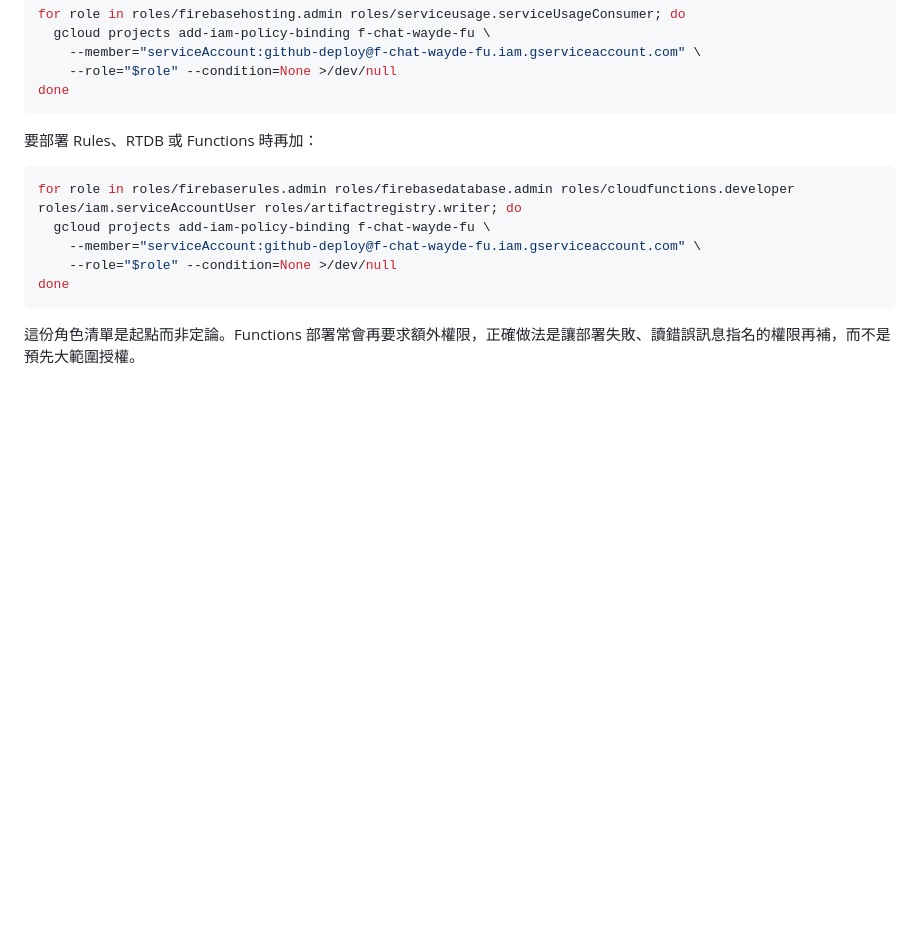
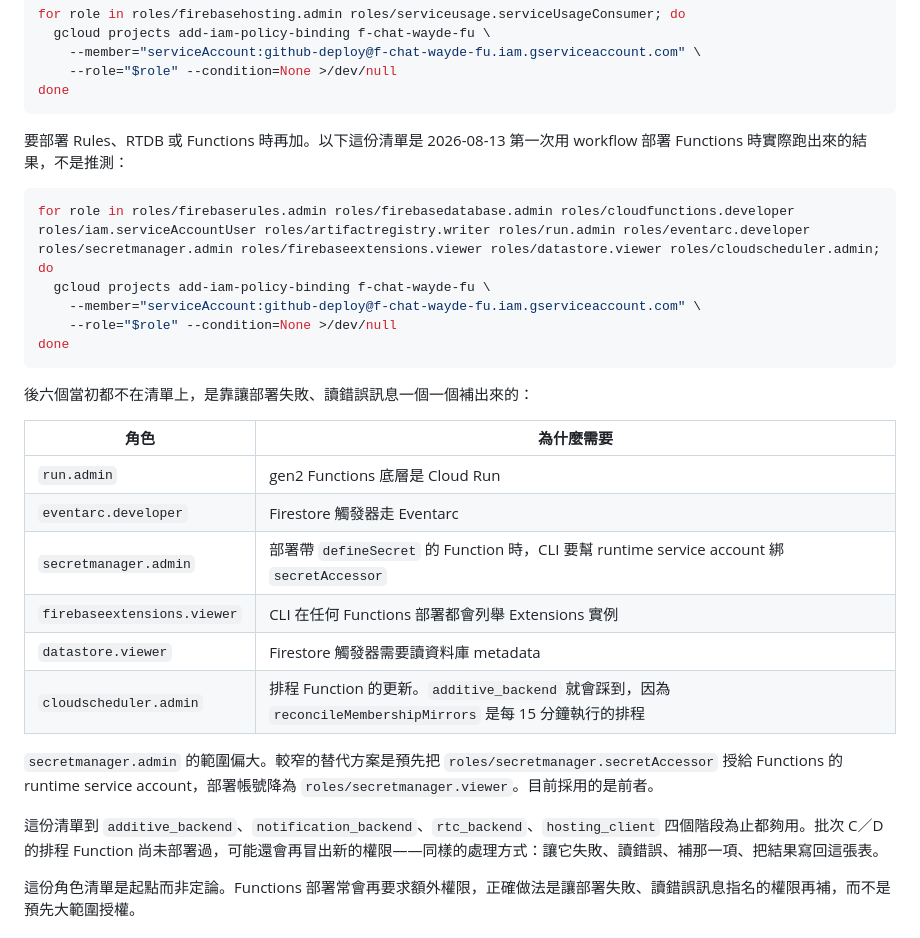
Before and after one commit to waydefu/chat-beta, a Markdown page: docs/WIF-SETUP.md, the part around the change. GitHub-like rendering; blank space fills up the shorter version.

Commit message:
Record the deploy roles that only surfaced by failing
WIF-SETUP listed five roles for the Rules, RTDB and Functions phases.
Deploying Functions for the first time needed eleven. The six missing
ones each cost a failed run to discover:

  run.admin              gen2 functions are Cloud Run underneath
  eventarc.developer     Firestore triggers route through Eventarc
  secretmanager.admin    binding secretAccessor to the runtime account
  firebaseextensions.viewer  the CLI enumerates Extensions every deploy
  datastore.viewer       Firestore triggers read database metadata
  cloudscheduler.admin   additive_backend updates a scheduled function

cloudscheduler.admin is the one that surprises: additive_backend looks
like plain membership functions, but reconcileMembershipMirrors runs on
a 15 minute schedule, so the phase touches Cloud Scheduler.

Record why each is needed, and note that secretmanager.admin is wider
than necessary if the runtime account is granted secretAccessor up
front instead.

Co-Authored-By: Claude Opus 5 <noreply@anthropic.com>

````diff
--- a/docs/WIF-SETUP.md
+++ b/docs/WIF-SETUP.md
@@ -71,15 +71,30 @@ for role in roles/firebasehosting.admin roles/serviceusage.serviceUsageConsumer;
 done
 ```
 
-要部署 Rules、RTDB 或 Functions 時再加：
+要部署 Rules、RTDB 或 Functions 時再加。以下這份清單是 2026-08-13 第一次用 workflow 部署 Functions 時實際跑出來的結果，不是推測：
 
 ```bash
-for role in roles/firebaserules.admin roles/firebasedatabase.admin roles/cloudfunctions.developer roles/iam.serviceAccountUser roles/artifactregistry.writer; do
+for role in roles/firebaserules.admin roles/firebasedatabase.admin roles/cloudfunctions.developer roles/iam.serviceAccountUser roles/artifactregistry.writer roles/run.admin roles/eventarc.developer roles/secretmanager.admin roles/firebaseextensions.viewer roles/datastore.viewer roles/cloudscheduler.admin; do
   gcloud projects add-iam-policy-binding f-chat-wayde-fu \
     --member="serviceAccount:github-deploy@f-chat-wayde-fu.iam.gserviceaccount.com" \
     --role="$role" --condition=None >/dev/null
 done
 ```
+
+後六個當初都不在清單上，是靠讓部署失敗、讀錯誤訊息一個一個補出來的：
+
+| 角色 | 為什麼需要 |
+| --- | --- |
+| `run.admin` | gen2 Functions 底層是 Cloud Run |
+| `eventarc.developer` | Firestore 觸發器走 Eventarc |
+| `secretmanager.admin` | 部署帶 `defineSecret` 的 Function 時，CLI 要幫 runtime service account 綁 `secretAccessor` |
+| `firebaseextensions.viewer` | CLI 在任何 Functions 部署都會列舉 Extensions 實例 |
+| `datastore.viewer` | Firestore 觸發器需要讀資料庫 metadata |
+| `cloudscheduler.admin` | 排程 Function 的更新。`additive_backend` 就會踩到，因為 `reconcileMembershipMirrors` 是每 15 分鐘執行的排程 |
+
+`secretmanager.admin` 的範圍偏大。較窄的替代方案是預先把 `roles/secretmanager.secretAccessor` 授給 Functions 的 runtime service account，部署帳號降為 `roles/secretmanager.viewer`。目前採用的是前者。
+
+這份清單到 `additive_backend`、`notification_backend`、`rtc_backend`、`hosting_client` 四個階段為止都夠用。批次 C／D 的排程 Function 尚未部署過，可能還會再冒出新的權限——同樣的處理方式：讓它失敗、讀錯誤、補那一項、把結果寫回這張表。
 
 這份角色清單是起點而非定論。Functions 部署常會再要求額外權限，正確做法是讓部署失敗、讀錯誤訊息指名的權限再補，而不是預先大範圍授權。
 
````
